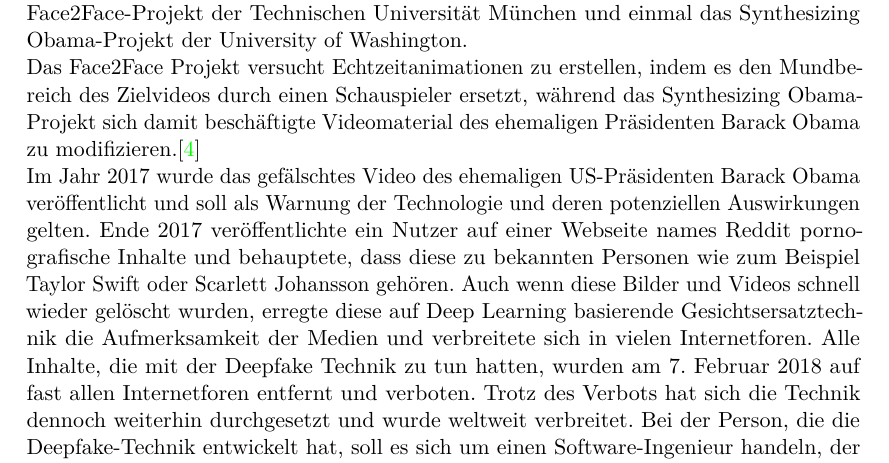
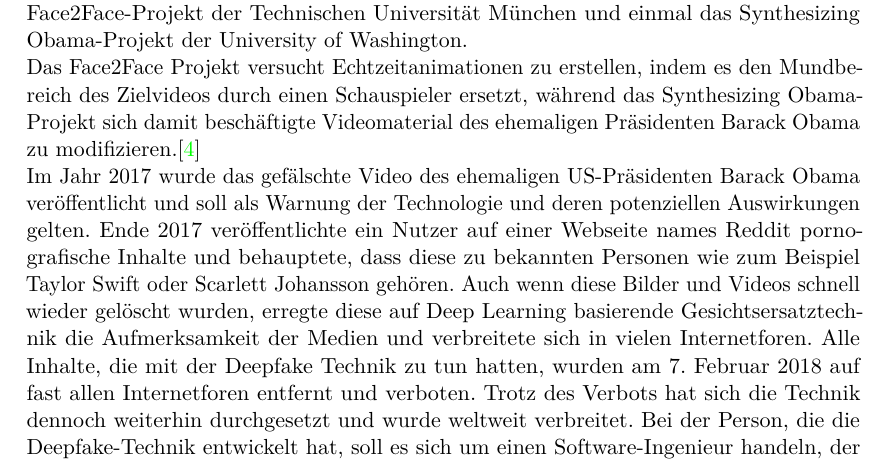
Before and after one commit to LetsDrinkSomeTea/ProjektArbeit, a LaTeX document (Ausarbeitung.tex, which reads Inhalt/Einführung_in_Deepfakes.tex): part of page 5 of 7, cut so that both start at the same text. Compiled offline with LuaLaTeX.

Commit message:
Rechtschreibfehler

```diff
--- a/Inhalt/Einführung_in_Deepfakes.tex
+++ b/Inhalt/Einführung_in_Deepfakes.tex
@@ -24,7 +24,7 @@
 Zu Beginn der 2000er Jahre wurde die Entwicklung der Gesichtserkennung mit dem Computer immer weiter vorangetrieben, sodass es zu großen Verbesserungen der Technologie wie \glspl{motiontracking} kam, welche die heutigen Deepfakes so überzeugend machen.\newline
 In den Jahren 2016 und 2017 gab es zwei Projekt Veröffentlichungen. Einmal das Face2Face-Projekt der Technischen Universität München und einmal das Synthesizing Obama-Projekt der University of Washington. \newline
 Das Face2Face Projekt versucht Echtzeitanimationen zu erstellen, indem es den Mundbereich des Zielvideos durch einen Schauspieler ersetzt, während das Synthesizing Obama-Projekt sich damit beschäftigte Videomaterial des ehemaligen Präsidenten Barack Obama zu modifizieren.\cite{ResearchGate}\newline
-Im Jahr 2017 wurde das gefälschtes Video des ehemaligen US-Präsidenten Barack Obama veröffentlicht und soll als Warnung der Technologie und deren potenziellen Auswirkungen gelten.
+Im Jahr 2017 wurde das gefälschte Video des ehemaligen US-Präsidenten Barack Obama veröffentlicht und soll als Warnung der Technologie und deren potenziellen Auswirkungen gelten.
 Ende 2017 veröffentlichte ein Nutzer auf einer Webseite names Reddit pornografische Inhalte und behauptete, dass diese zu bekannten Personen wie zum Beispiel Taylor Swift oder Scarlett Johansson gehören.
 Auch wenn diese Bilder und Videos schnell wieder gelöscht wurden, erregte diese auf Deep Learning basierende Gesichtsersatztechnik die Aufmerksamkeit der Medien und verbreitete sich in vielen Internetforen.
 Alle Inhalte, die mit der Deepfake Technik zu tun hatten, wurden am 7. Februar 2018 auf fast allen Internetforen entfernt und verboten.
```
